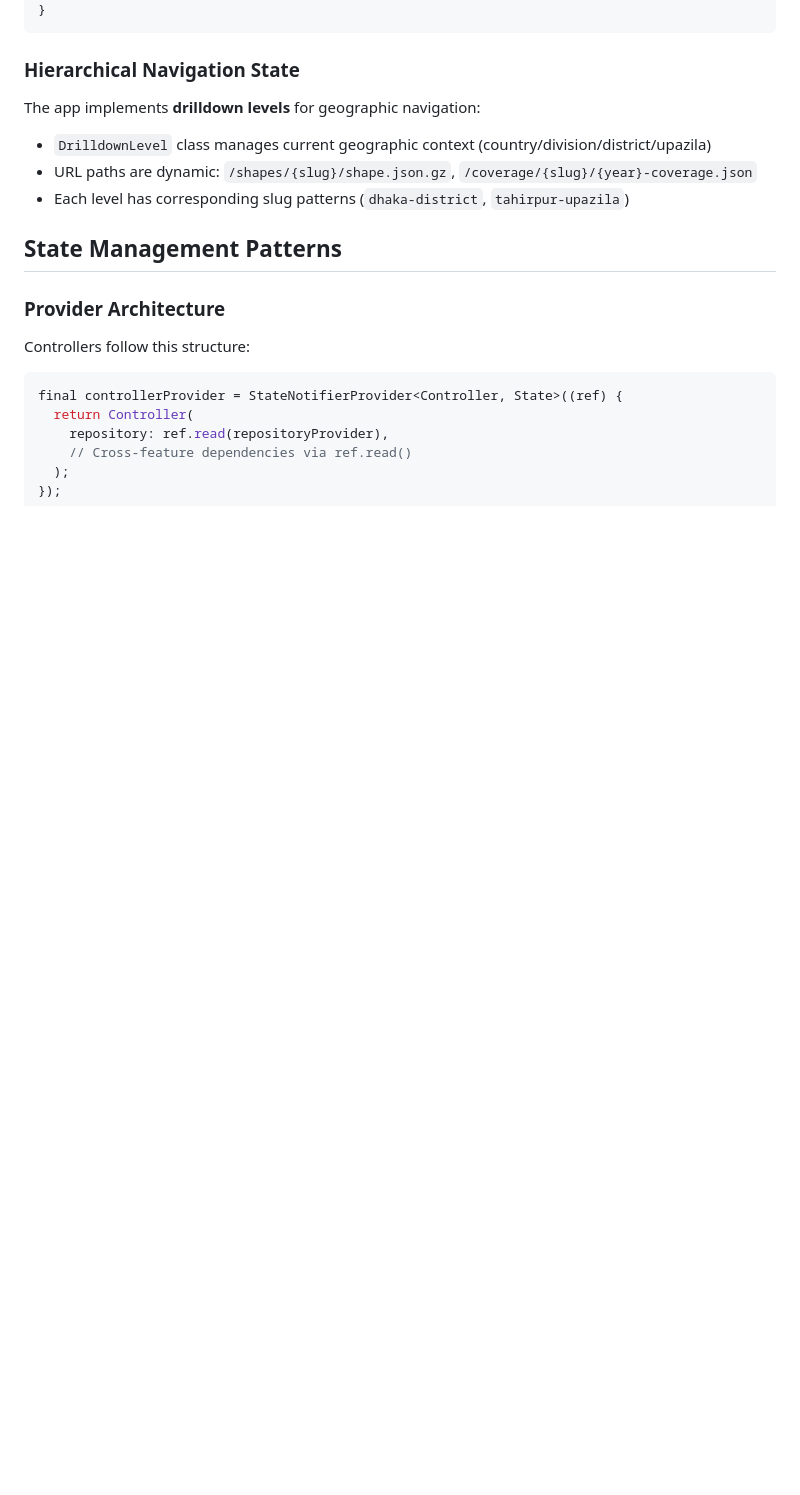
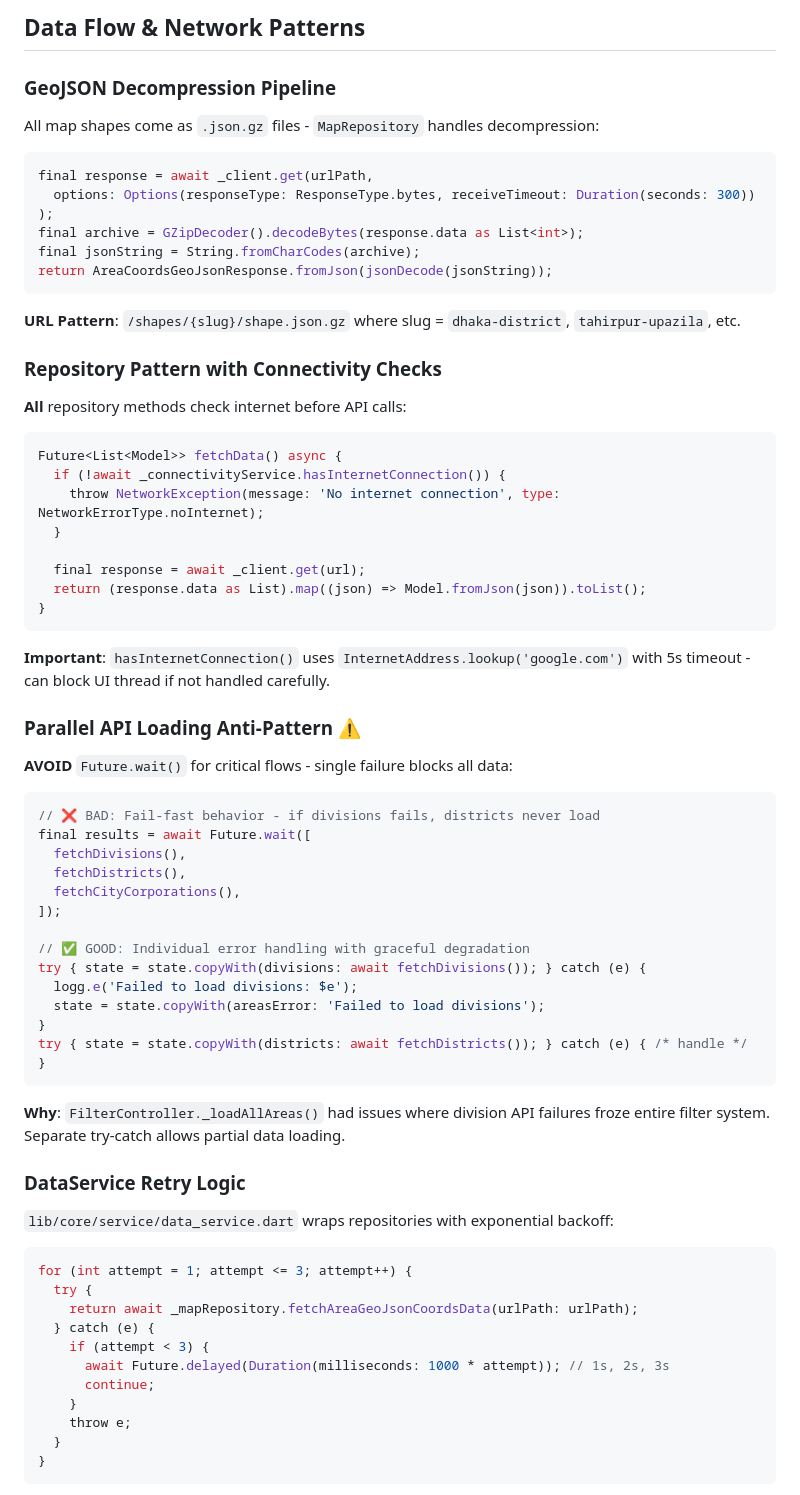
Before and after one commit to pinjor/GIS_Dashboard, a Markdown page: .github/copilot-instructions.md, the part around one of its changes. GitHub-like rendering; blank space fills up the shorter version.

````diff
--- a/.github/copilot-instructions.md
+++ b/.github/copilot-instructions.md
@@ -45,23 +87,74 @@ abstract class ModelName with _$ModelName {
+## Data Flow & Network Patterns
+
+### GeoJSON Decompression Pipeline
+
+All map shapes come as `.json.gz` files - `MapRepository` handles decompression:
+
+```dart
+final response = await _client.get(urlPath,
+  options: Options(responseType: ResponseType.bytes, receiveTimeout: Duration(seconds: 300))
+);
+final archive = GZipDecoder().decodeBytes(response.data as List<int>);
+final jsonString = String.fromCharCodes(archive);
+return AreaCoordsGeoJsonResponse.fromJson(jsonDecode(jsonString));
+```
+
+**URL Pattern**: `/shapes/{slug}/shape.json.gz` where slug = `dhaka-district`, `tahirpur-upazila`, etc.
+
+### Repository Pattern with Connectivity Checks
+
+**All** repository methods check internet before API calls:
+
+```dart
+Future<List<Model>> fetchData() async {
+  if (!await _connectivityService.hasInternetConnection()) {
+    throw NetworkException(message: 'No internet connection', type: NetworkErrorType.noInternet);
+  }
+
+  final response = await _client.get(url);
+  return (response.data as List).map((json) => Model.fromJson(json)).toList();
 }
 ```
 
-### Hierarchical Navigation State
+**Important**: `hasInternetConnection()` uses `InternetAddress.lookup('google.com')` with 5s timeout - can block UI thread if not handled carefully.
 
-The app implements **drilldown levels** for geographic navigation:
+### Parallel API Loading Anti-Pattern ⚠️
 
-- `DrilldownLevel` class manages current geographic context (country/division/district/upazila)
-- URL paths are dynamic: `/shapes/{slug}/shape.json.gz`, `/coverage/{slug}/{year}-coverage.json`
-- Each level has corresponding slug patterns (`dhaka-district`, `tahirpur-upazila`)
-
-## State Management Patterns
-
-### Provider Architecture
-
-Controllers follow this structure:
+**AVOID** `Future.wait()` for critical flows - single failure blocks all data:
 
 ```dart
-final controllerProvider = StateNotifierProvider<Controller, State>((ref) {
-  return Controller(
-    repository: ref.read(repositoryProvider),
-    // Cross-feature dependencies via ref.read()
-  );
+// ❌ BAD: Fail-fast behavior - if divisions fails, districts never load
+final results = await Future.wait([
+  fetchDivisions(),
+  fetchDistricts(),
+  fetchCityCorporations(),
+]);
+
+// ✅ GOOD: Individual error handling with graceful degradation
+try { state = state.copyWith(divisions: await fetchDivisions()); } catch (e) {
+  logg.e('Failed to load divisions: $e');
+  state = state.copyWith(areasError: 'Failed to load divisions');
+}
+try { state = state.copyWith(districts: await fetchDistricts()); } catch (e) { /* handle */ }
+```
+
+**Why**: `FilterController._loadAllAreas()` had issues where division API failures froze entire filter system. Separate try-catch allows partial data loading.
+
+### DataService Retry Logic
+
+`lib/core/service/data_service.dart` wraps repositories with exponential backoff:
+
+```dart
+for (int attempt = 1; attempt <= 3; attempt++) {
+  try {
+    return await _mapRepository.fetchAreaGeoJsonCoordsData(urlPath: urlPath);
+  } catch (e) {
+    if (attempt < 3) {
+      await Future.delayed(Duration(milliseconds: 1000 * attempt)); // 1s, 2s, 3s
+      continue;
+    }
+    throw e;
+  }
+}
+```
+
````
Also changed, not shown: other parts of .github/copilot-instructions.md (+150 -71 lines).
